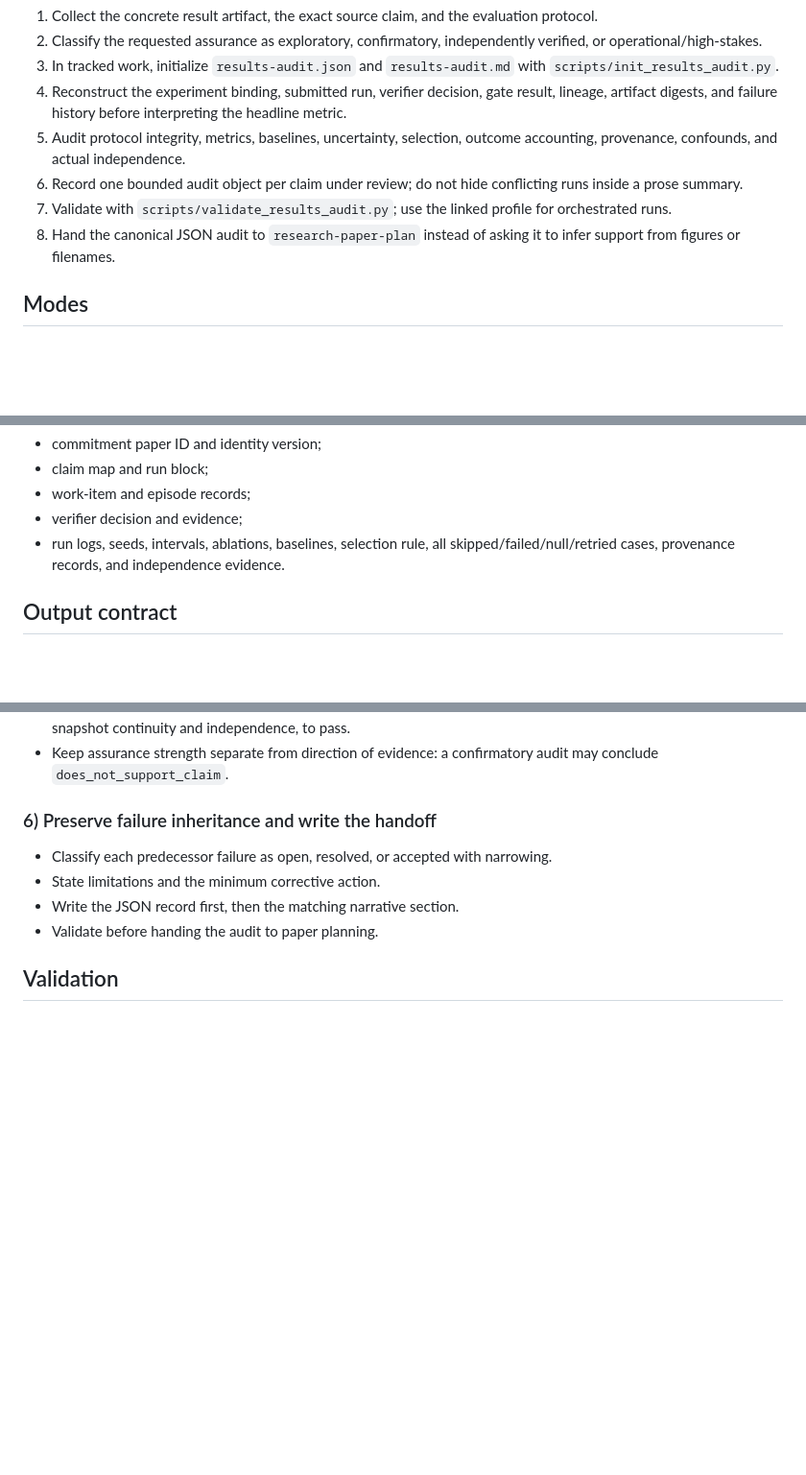
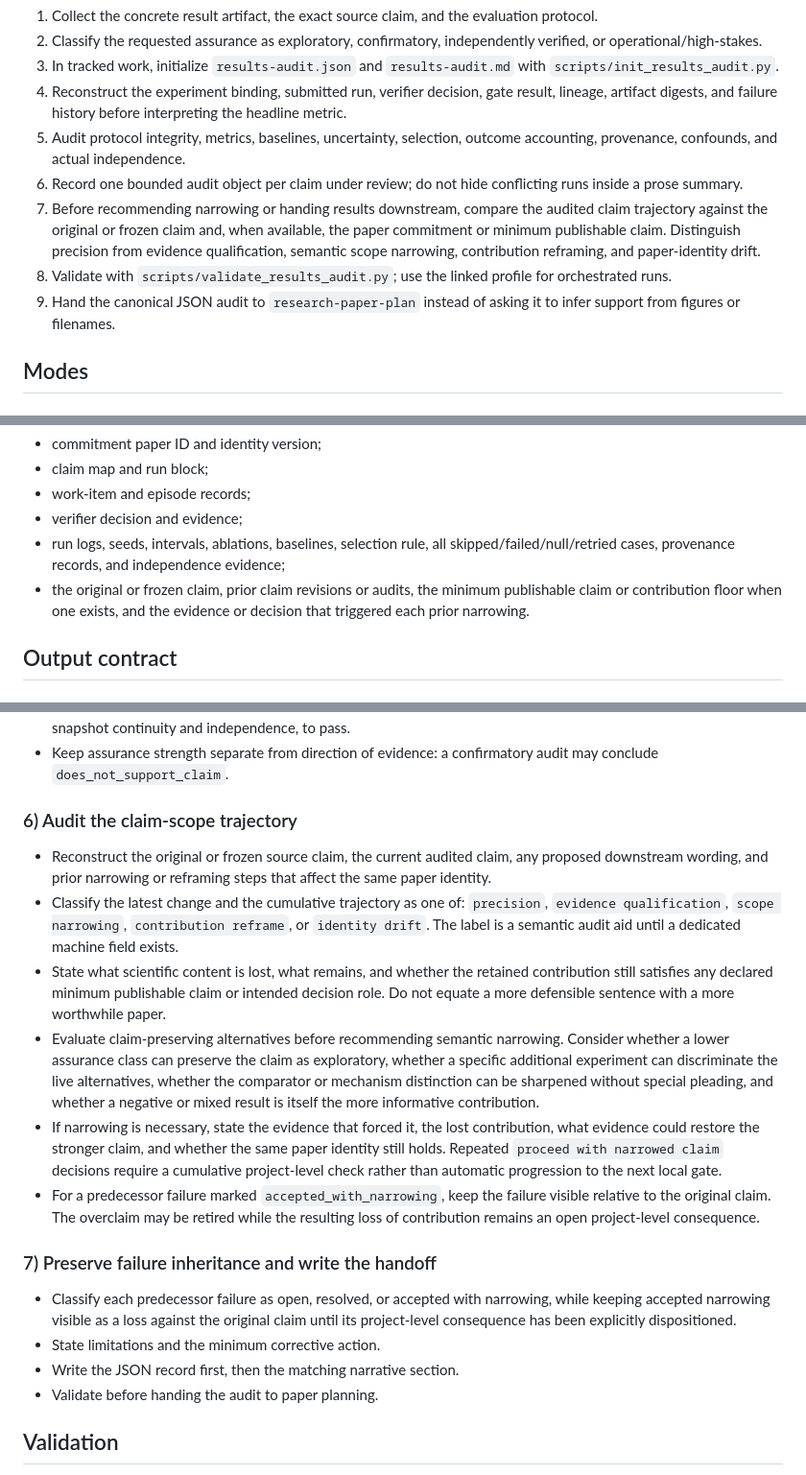
Before and after one commit to yananlong/codex-skills, a Markdown page: research/research-results-auditor/SKILL.md, 3 parts joined by grey strips. Shown at 96% size. Rendered like a GitHub page; blank space fills up the shorter version.

Commit message:
Guard against cumulative claim narrowing in results audits

```diff
--- a/research/research-results-auditor/SKILL.md
+++ b/research/research-results-auditor/SKILL.md
@@ -13,8 +13,9 @@ description: Audit ML/statistics experiment outputs for validity, confounds, sta
 4. Reconstruct the experiment binding, submitted run, verifier decision, gate result, lineage, artifact digests, and failure history before interpreting the headline metric.
 5. Audit protocol integrity, metrics, baselines, uncertainty, selection, outcome accounting, provenance, confounds, and actual independence.
 6. Record one bounded audit object per claim under review; do not hide conflicting runs inside a prose summary.
-7. Validate with `scripts/validate_results_audit.py`; use the linked profile for orchestrated runs.
-8. Hand the canonical JSON audit to `research-paper-plan` instead of asking it to infer support from figures or filenames.
+7. Before recommending narrowing or handing results downstream, compare the audited claim trajectory against the original or frozen claim and, when available, the paper commitment or minimum publishable claim. Distinguish precision from evidence qualification, semantic scope narrowing, contribution reframing, and paper-identity drift.
+8. Validate with `scripts/validate_results_audit.py`; use the linked profile for orchestrated runs.
+9. Hand the canonical JSON audit to `research-paper-plan` instead of asking it to infer support from figures or filenames.
 
 ## Modes
 
@@ -48,7 +51,8 @@ Prefer:
 - claim map and run block;
 - work-item and episode records;
 - verifier decision and evidence;
-- run logs, seeds, intervals, ablations, baselines, selection rule, all skipped/failed/null/retried cases, provenance records, and independence evidence.
+- run logs, seeds, intervals, ablations, baselines, selection rule, all skipped/failed/null/retried cases, provenance records, and independence evidence;
+- the original or frozen claim, prior claim revisions or audits, the minimum publishable claim or contribution floor when one exists, and the evidence or decision that triggered each prior narrowing.
 
 ## Output contract
 
@@ -153,9 +162,18 @@ Use `pass`, `fail`, `inconclusive`, or `not_assessed`, with a substantive ration
 - Operational/high-stakes support requires all independence dimensions and every required check, including snapshot continuity and independence, to pass.
 - Keep assurance strength separate from direction of evidence: a confirmatory audit may conclude `does_not_support_claim`.
 
-### 6) Preserve failure inheritance and write the handoff
+### 6) Audit the claim-scope trajectory
 
-- Classify each predecessor failure as open, resolved, or accepted with narrowing.
+- Reconstruct the original or frozen source claim, the current audited claim, any proposed downstream wording, and prior narrowing or reframing steps that affect the same paper identity.
+- Classify the latest change and the cumulative trajectory as one of: `precision`, `evidence qualification`, `scope narrowing`, `contribution reframe`, or `identity drift`. The label is a semantic audit aid until a dedicated machine field exists.
+- State what scientific content is lost, what remains, and whether the retained contribution still satisfies any declared minimum publishable claim or intended decision role. Do not equate a more defensible sentence with a more worthwhile paper.
+- Evaluate claim-preserving alternatives before recommending semantic narrowing. Consider whether a lower assurance class can preserve the claim as exploratory, whether a specific additional experiment can discriminate the live alternatives, whether the comparator or mechanism distinction can be sharpened without special pleading, and whether a negative or mixed result is itself the more informative contribution.
+- If narrowing is necessary, state the evidence that forced it, the lost contribution, what evidence could restore the stronger claim, and whether the same paper identity still holds. Repeated `proceed with narrowed claim` decisions require a cumulative project-level check rather than automatic progression to the next local gate.
+- For a predecessor failure marked `accepted_with_narrowing`, keep the failure visible relative to the original claim. The overclaim may be retired while the resulting loss of contribution remains an open project-level consequence.
+
+### 7) Preserve failure inheritance and write the handoff
+
+- Classify each predecessor failure as open, resolved, or accepted with narrowing, while keeping accepted narrowing visible as a loss against the original claim until its project-level consequence has been explicitly dispositioned.
 - State limitations and the minimum corrective action.
 - Write the JSON record first, then the matching narrative section.
 - Validate before handing the audit to paper planning.
```
Also changed, not shown: other parts of research/research-results-auditor/SKILL.md (+8 -1 lines).
